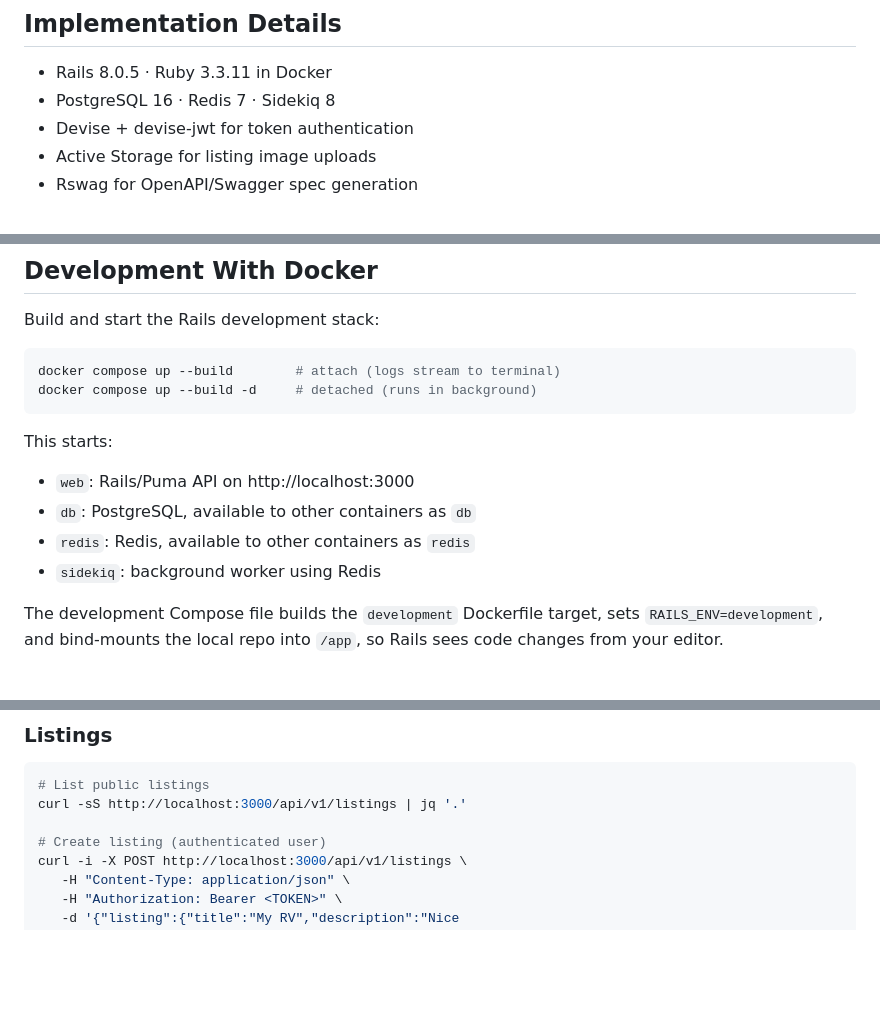
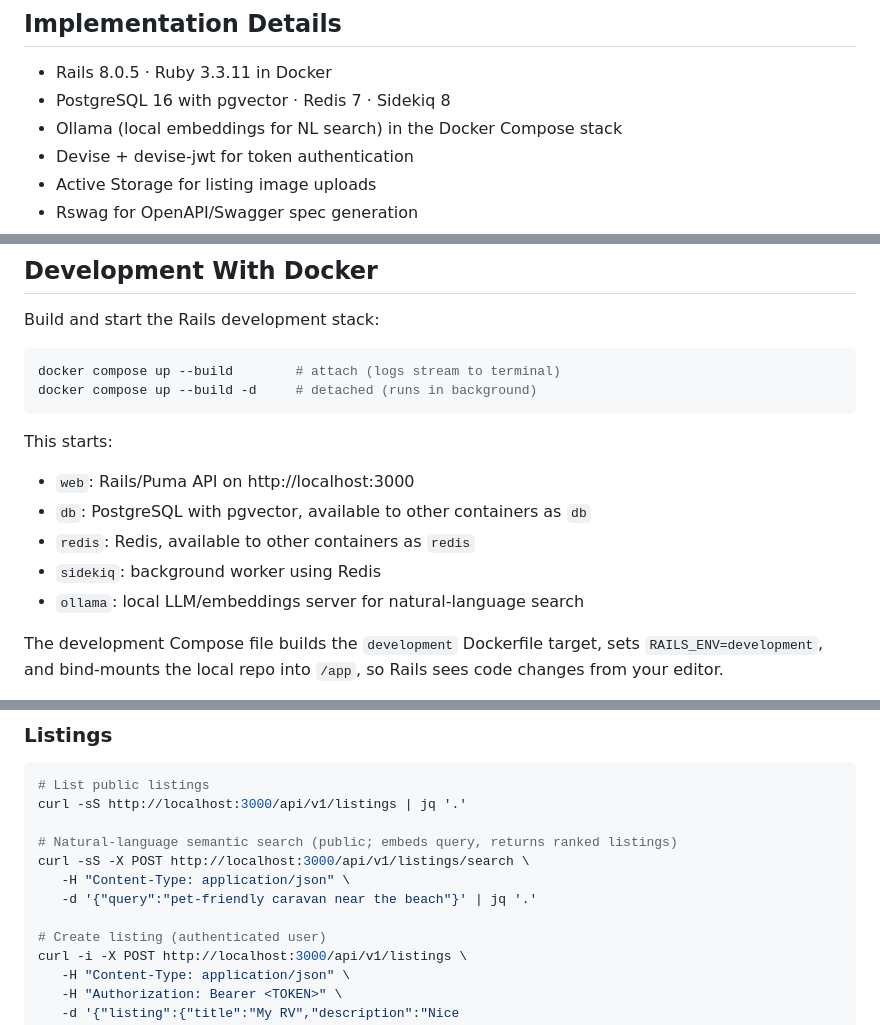
Before and after one commit to rbowen006/rv_marketplace, a Markdown page: README.md, 3 parts joined by grey strips. Drawn GitHub-style; blank space fills up the shorter version.

Commit message:
Document natural-language search as shipped in README.
Mark NL search in the AI features table, note Ollama/pgvector in the stack,
document the search API endpoint, and describe browse-page SearchBar vs
NlSearchBox behaviour.

Co-authored-by: Cursor <cursoragent@cursor.com>

```diff
--- a/README.md
+++ b/README.md
@@ -37,7 +37,8 @@ See [docs/ai-integrations.md](docs/ai-integrations.md) for the full design brief
 
 ## Implementation Details
 - Rails 8.0.5 · Ruby 3.3.11 in Docker
-- PostgreSQL 16 · Redis 7 · Sidekiq 8
+- PostgreSQL 16 with pgvector · Redis 7 · Sidekiq 8
+- Ollama (local embeddings for NL search) in the Docker Compose stack
 - Devise + devise-jwt for token authentication
 - Active Storage for listing image uploads
 - Rswag for OpenAPI/Swagger spec generation
@@ -66,9 +67,10 @@ docker compose up --build -d     # detached (runs in background)
 This starts:
 
 - `web`: Rails/Puma API on http://localhost:3000
-- `db`: PostgreSQL, available to other containers as `db`
+- `db`: PostgreSQL with pgvector, available to other containers as `db`
 - `redis`: Redis, available to other containers as `redis`
 - `sidekiq`: background worker using Redis
+- `ollama`: local LLM/embeddings server for natural-language search
 
 The development Compose file builds the `development` Dockerfile target, sets `RAILS_ENV=development`, and bind-mounts the local repo into `/app`, so Rails sees code changes from your editor.
 
@@ -265,6 +267,11 @@ curl -i -X DELETE http://localhost:3000/users/sign_out \
 # List public listings
 curl -sS http://localhost:3000/api/v1/listings | jq '.'
 
+# Natural-language semantic search (public; embeds query, returns ranked listings)
+curl -sS -X POST http://localhost:3000/api/v1/listings/search \
+   -H "Content-Type: application/json" \
+   -d '{"query":"pet-friendly caravan near the beach"}' | jq '.'
+
 # Create listing (authenticated user)
 curl -i -X POST http://localhost:3000/api/v1/listings \
    -H "Content-Type: application/json" \
```
Also changed, not shown: other parts of README.md (+3 -1 lines).
